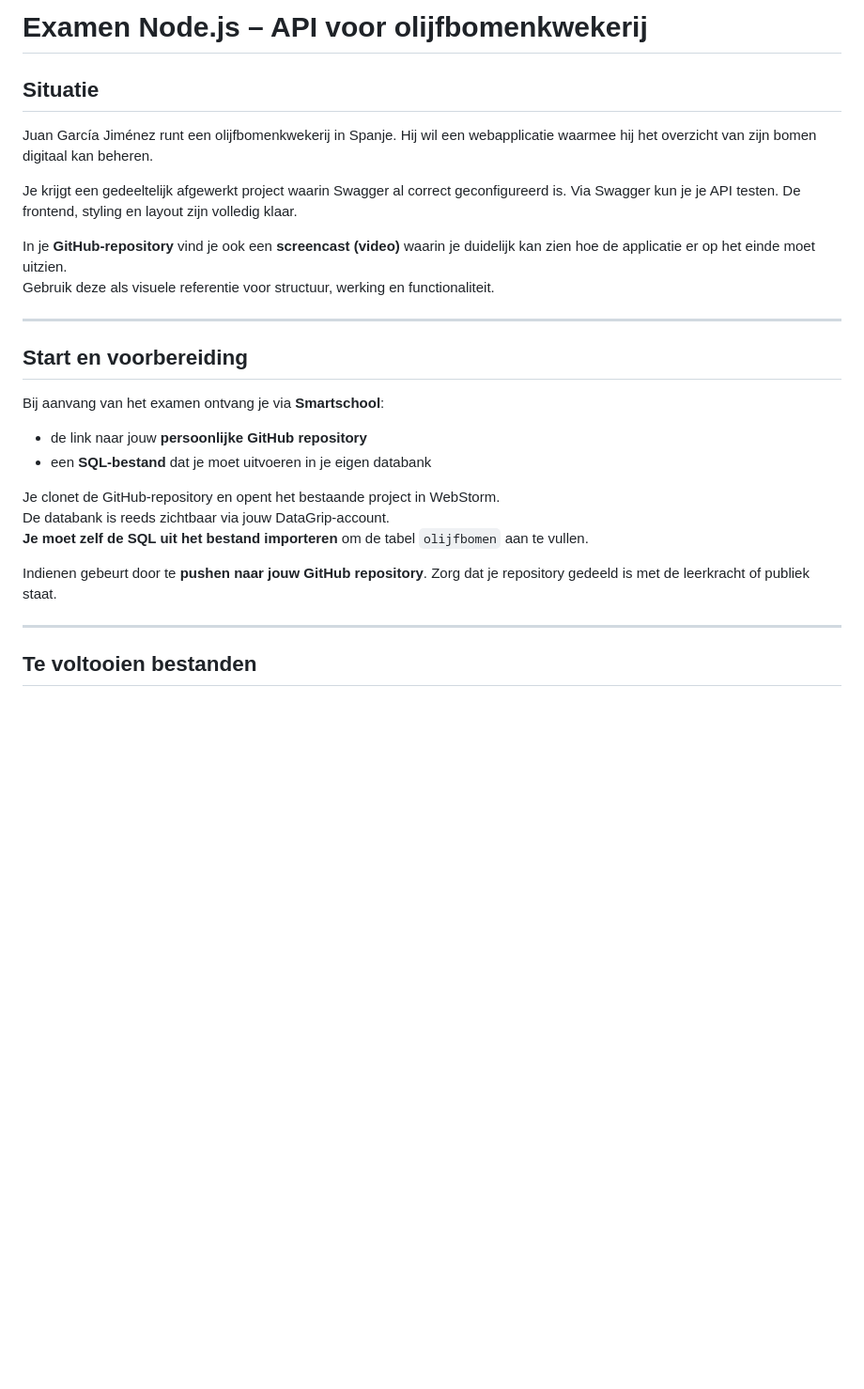
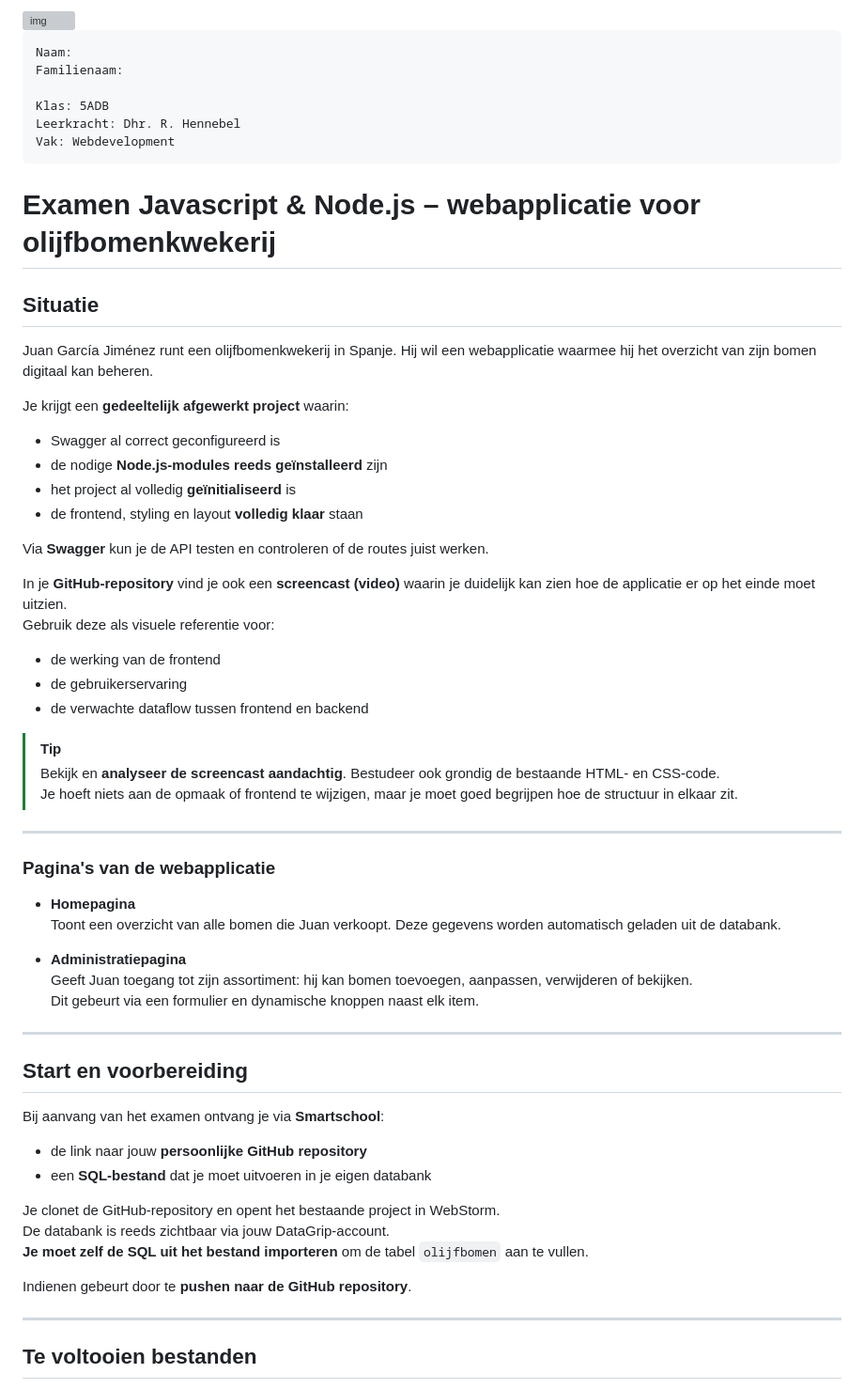
Before and after one commit to agrevia/examen-062025-5ADB, a Markdown page: README.md, the part around the change printed below. Shown: that part at 94% size. GitHub-like rendering; blank space fills up the shorter version; grey boxes are pictures that could not be loaded.

````diff
--- a/README.md
+++ b/README.md
@@ -1,13 +1,51 @@
-# Examen Node.js – API voor olijfbomenkwekerij
+<img src="https://www.de-passer.be/themes/depasser/img/logo-passer.svg" alt="img" style="width:25%;" />
+
+```
+Naam:
+Familienaam:
+
+Klas: 5ADB
+Leerkracht: Dhr. R. Hennebel
+Vak: Webdevelopment
+```
+
+# Examen Javascript & Node.js – webapplicatie voor olijfbomenkwekerij
 
 ## Situatie
 
 Juan García Jiménez runt een olijfbomenkwekerij in Spanje. Hij wil een webapplicatie waarmee hij het overzicht van zijn bomen digitaal kan beheren.
 
-Je krijgt een gedeeltelijk afgewerkt project waarin Swagger al correct geconfigureerd is. Via Swagger kun je je API testen. De frontend, styling en layout zijn volledig klaar.
+Je krijgt een **gedeeltelijk afgewerkt project** waarin:
+
+- Swagger al correct geconfigureerd is
+- de nodige **Node.js-modules reeds geïnstalleerd** zijn
+- het project al volledig **geïnitialiseerd** is
+- de frontend, styling en layout **volledig klaar** staan
+
+Via **Swagger** kun je de API testen en controleren of de routes juist werken.
 
 In je **GitHub-repository** vind je ook een **screencast (video)** waarin je duidelijk kan zien hoe de applicatie er op het einde moet uitzien.
-Gebruik deze als visuele referentie voor structuur, werking en functionaliteit.
+Gebruik deze als visuele referentie voor:
+
+- de werking van de frontend
+- de gebruikerservaring
+- de verwachte dataflow tussen frontend en backend
+
+> [!TIP]
+>
+> Bekijk en **analyseer de screencast aandachtig**. Bestudeer ook grondig de bestaande HTML- en CSS-code.
+> Je hoeft niets aan de opmaak of frontend te wijzigen, maar je moet goed begrijpen hoe de structuur in elkaar zit.
+
+---
+
+### Pagina's van de webapplicatie
+
+- **Homepagina**
+  Toont een overzicht van alle bomen die Juan verkoopt. Deze gegevens worden automatisch geladen uit de databank.
+
+- **Administratiepagina**
+  Geeft Juan toegang tot zijn assortiment: hij kan bomen toevoegen, aanpassen, verwijderen of bekijken.
+  Dit gebeurt via een formulier en dynamische knoppen naast elk item.
 
 ---
 
@@ -22,7 +60,7 @@ Je clonet de GitHub-repository en opent het bestaande project in WebStorm.
 De databank is reeds zichtbaar via jouw DataGrip-account.
 **Je moet zelf de SQL uit het bestand importeren** om de tabel `olijfbomen` aan te vullen.
 
-Indienen gebeurt door te **pushen naar jouw GitHub repository**. Zorg dat je repository gedeeld is met de leerkracht of publiek staat.
+Indienen gebeurt door te **pushen naar de GitHub repository**.
 
 ---
 
````
Also changed, not shown: other parts of README.md (+65 -25 lines).
